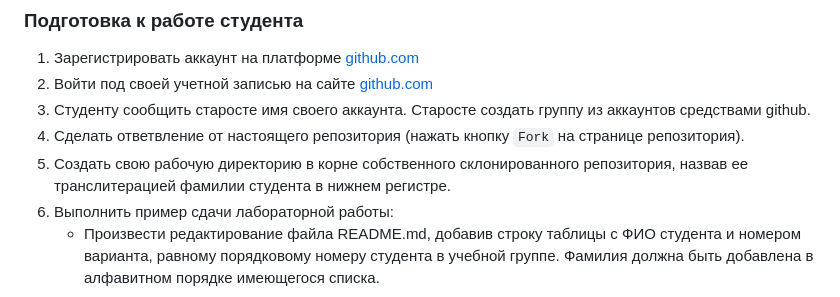
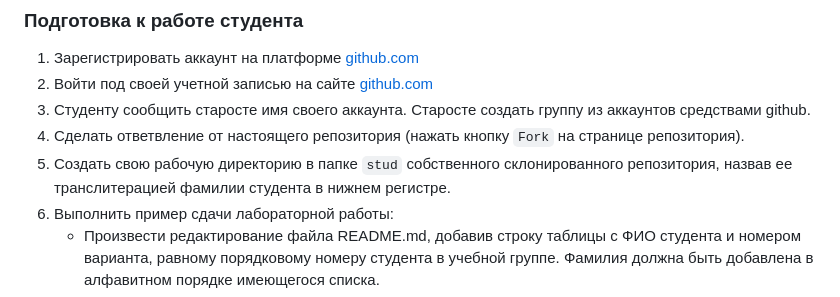
Before and after one commit to uggin-mai/M8O-303B-21, a Markdown page: README.md, the part around the change. Rendered like a GitHub page.

Commit message:
update path description for labs

```diff
--- a/README.md
+++ b/README.md
@@ -22,7 +22,7 @@
 2. Войти под своей учетной записью на сайте [github.com](github.com)
 3. Студенту сообщить старосте имя своего аккаунта. Старосте создать группу из аккаунтов средствами github.
 4. Сделать ответвление от настоящего репозитория (нажать кнопку `Fork` на странице репозитория).
-5. Создать свою рабочую директорию в корне собственного склонированного репозитория, назвав ее транслитерацией фамилии студента в нижнем регистре.
+5. Создать свою рабочую директорию в папке `stud` собственного склонированного репозитория, назвав ее транслитерацией фамилии студента в нижнем регистре.
 6. Выполнить пример сдачи лабораторной работы:
    - Произвести редактирование файла README.md, добавив строку таблицы с ФИО студента и номером варианта, равному порядковому номеру студента в учебной группе. Фамилия должна быть добавлена в алфавитном порядке имеющегося списка.
    - Выполнить пп. 3-7 [порядок сдачи](#порядок-сдачи).
```
